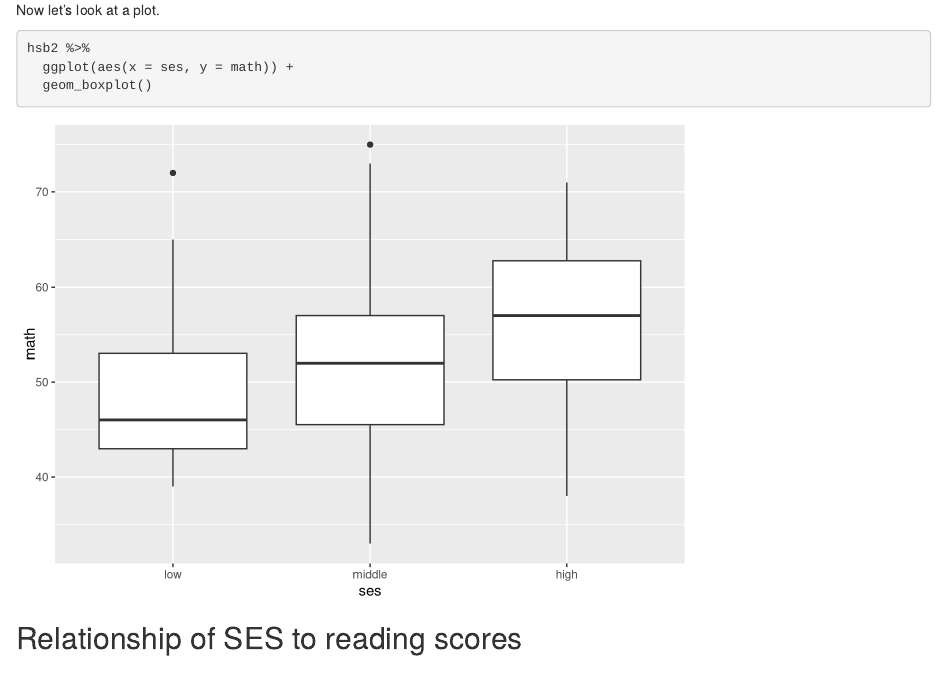
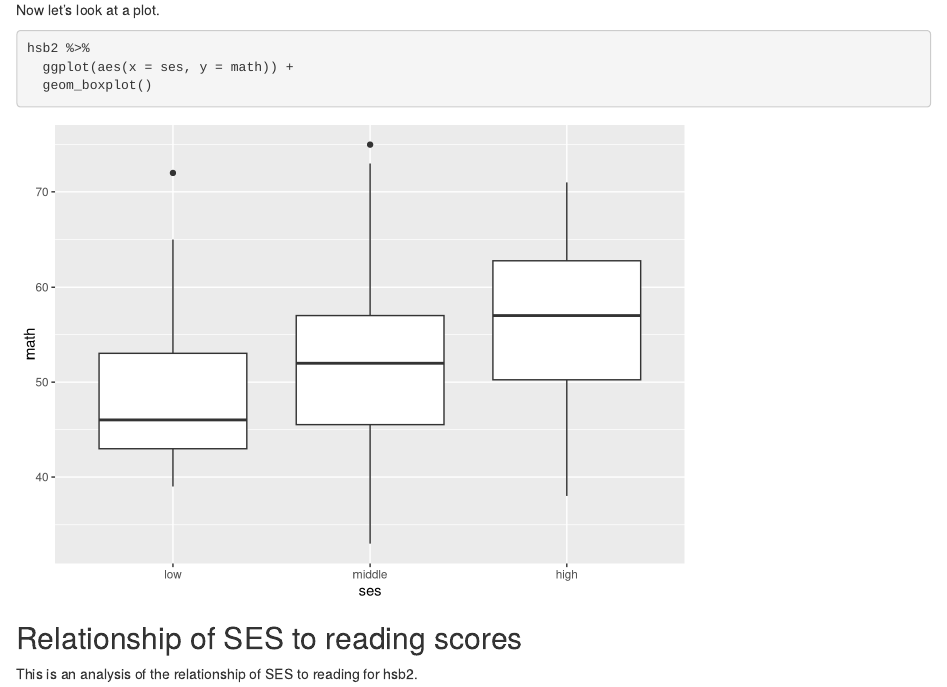
Before and after one commit to fourthz/Class-GitHub-Demo, an R Markdown document (HSB2 Analysis.Rmd): the page in a window 1100 px wide, from 380 px down. Rendered offline with R 4.5, knitr and Pandoc, with nearby package versions.

Commit message:
Added a description for reading.

````diff
--- a/HSB2 Analysis.Rmd
+++ b/HSB2 Analysis.Rmd
@@ -38,3 +38,5 @@ hsb2 %>%
 ```
 
 ## Relationship of SES to reading scores
+
+This is an analysis of the relationship of SES to reading for hsb2.
````
